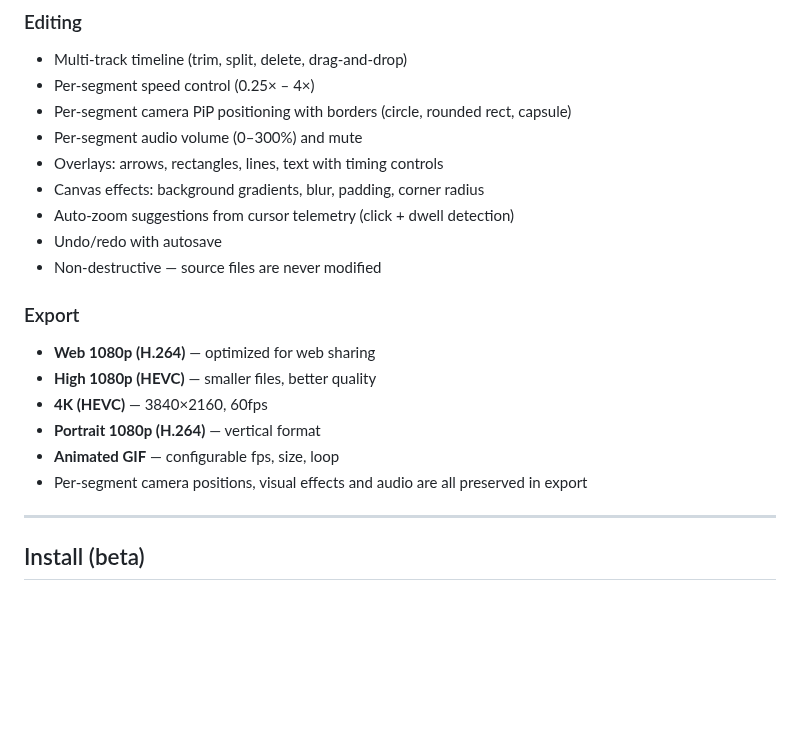
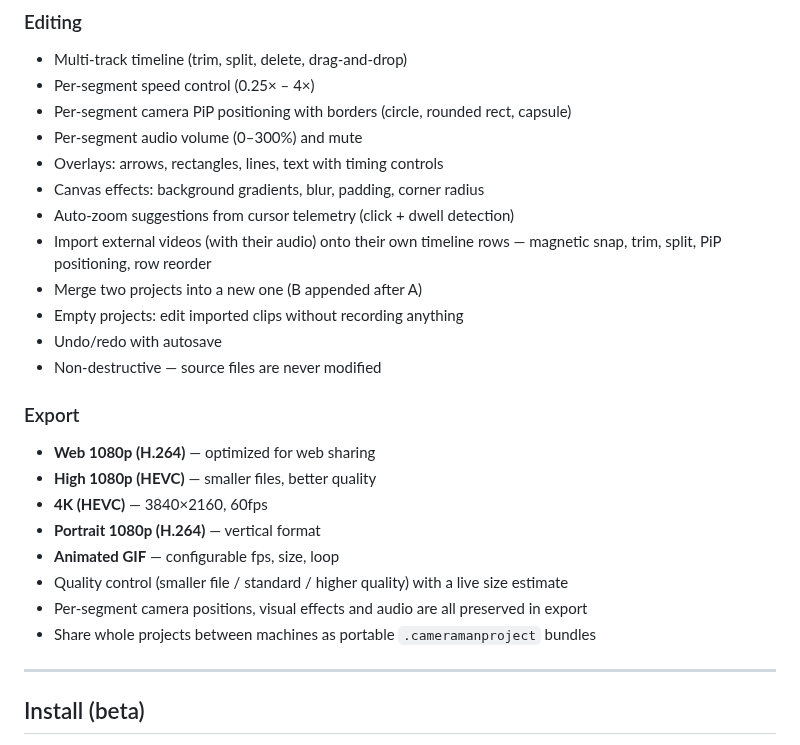
Before and after one commit to dPeluChe/cameraman, a Markdown page: README.md, the part around the change. GitHub-like rendering; blank space fills up the shorter version.

```diff
--- a/README.md
+++ b/README.md
@@ -29,6 +29,9 @@ Cameraman captures your screen, camera, and audio as **separate tracks**, gives
 - Overlays: arrows, rectangles, lines, text with timing controls
 - Canvas effects: background gradients, blur, padding, corner radius
 - Auto-zoom suggestions from cursor telemetry (click + dwell detection)
+- Import external videos (with their audio) onto their own timeline rows — magnetic snap, trim, split, PiP positioning, row reorder
+- Merge two projects into a new one (B appended after A)
+- Empty projects: edit imported clips without recording anything
 - Undo/redo with autosave
 - Non-destructive — source files are never modified
 
@@ -38,7 +41,9 @@ Cameraman captures your screen, camera, and audio as **separate tracks**, gives
 - **4K (HEVC)** — 3840×2160, 60fps
 - **Portrait 1080p (H.264)** — vertical format
 - **Animated GIF** — configurable fps, size, loop
+- Quality control (smaller file / standard / higher quality) with a live size estimate
 - Per-segment camera positions, visual effects and audio are all preserved in export
+- Share whole projects between machines as portable `.cameramanproject` bundles
 
 ---
 
```
Also changed, not shown: CLAUDE.md (+10 -3 lines), docs/TASK_COMPLETED/2606.md (+7 -0 lines).
